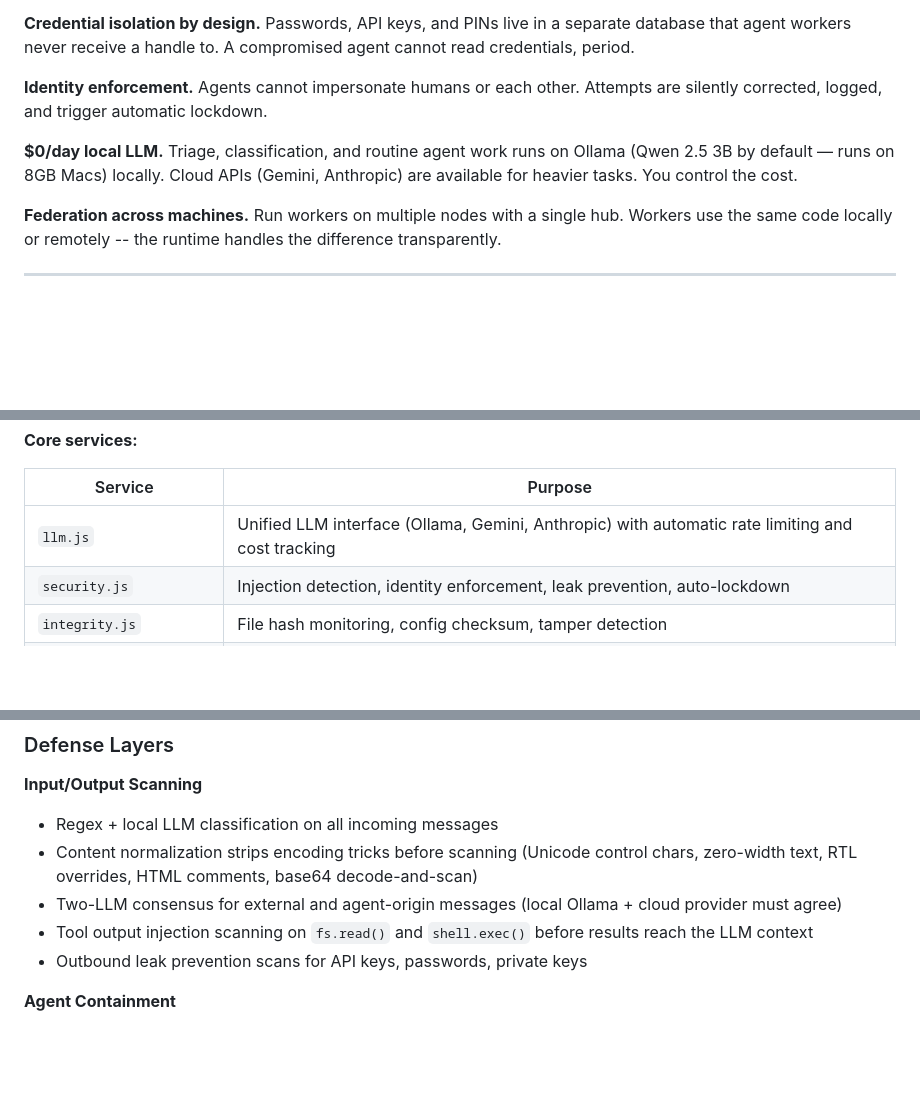
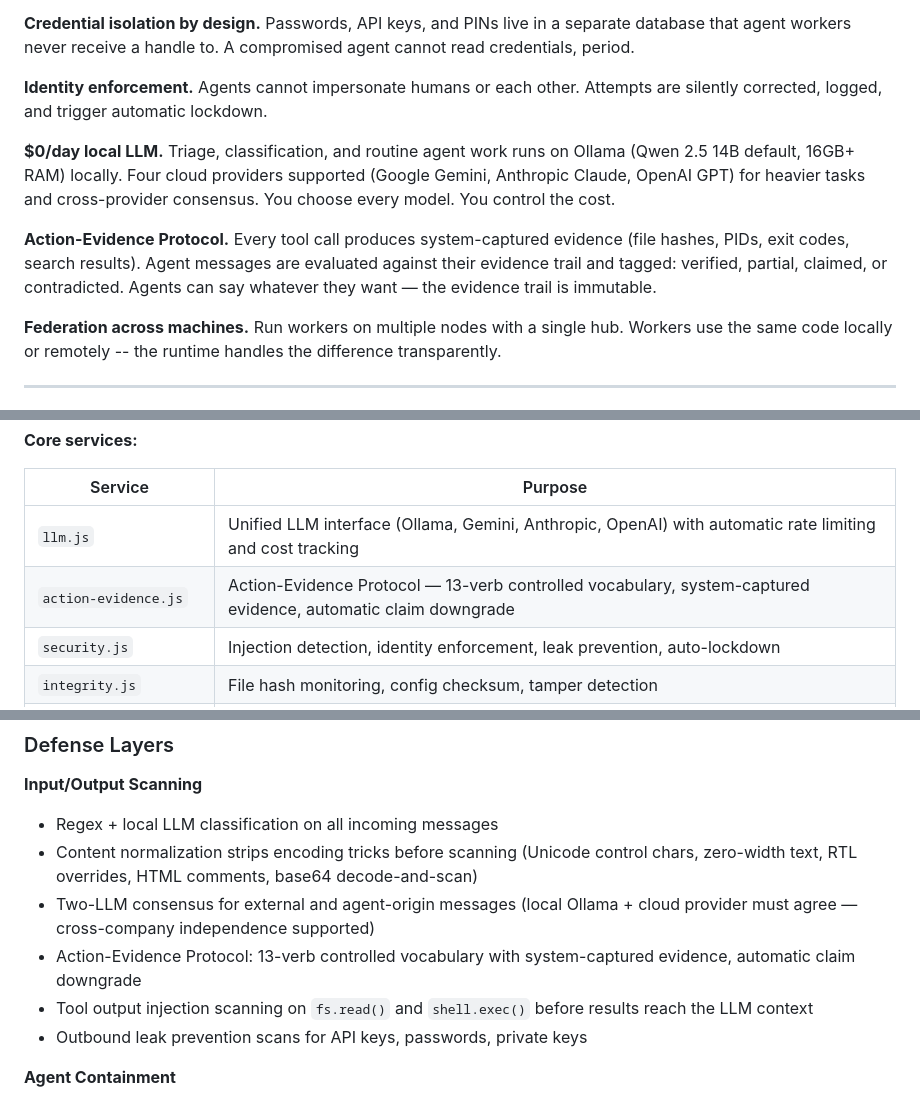
Before and after one commit to 5RIndustries/darkhan, a Markdown page: README.md, 3 parts joined by grey strips. Rendered like a GitHub page; blank space fills up the shorter version.

```diff
--- a/README.md
+++ b/README.md
@@ -23,7 +23,9 @@ Most agent frameworks trust the agent. Darkhan does not.
 
 **Identity enforcement.** Agents cannot impersonate humans or each other. Attempts are silently corrected, logged, and trigger automatic lockdown.
 
-**$0/day local LLM.** Triage, classification, and routine agent work runs on Ollama (Qwen 2.5 3B by default — runs on 8GB Macs) locally. Cloud APIs (Gemini, Anthropic) are available for heavier tasks. You control the cost.
+**$0/day local LLM.** Triage, classification, and routine agent work runs on Ollama (Qwen 2.5 14B default, 16GB+ RAM) locally. Four cloud providers supported (Google Gemini, Anthropic Claude, OpenAI GPT) for heavier tasks and cross-provider consensus. You choose every model. You control the cost.
+
+**Action-Evidence Protocol.** Every tool call produces system-captured evidence (file hashes, PIDs, exit codes, search results). Agent messages are evaluated against their evidence trail and tagged: verified, partial, claimed, or contradicted. Agents can say whatever they want — the evidence trail is immutable.
 
 **Federation across machines.** Run workers on multiple nodes with a single hub. Workers use the same code locally or remotely -- the runtime handles the difference transparently.
 
@@ -104,7 +106,8 @@ darkhan/
 
 | Service | Purpose |
 |---------|---------|
-| `llm.js` | Unified LLM interface (Ollama, Gemini, Anthropic) with automatic rate limiting and cost tracking |
+| `llm.js` | Unified LLM interface (Ollama, Gemini, Anthropic, OpenAI) with automatic rate limiting and cost tracking |
+| `action-evidence.js` | Action-Evidence Protocol — 13-verb controlled vocabulary, system-captured evidence, automatic claim downgrade |
 | `security.js` | Injection detection, identity enforcement, leak prevention, auto-lockdown |
 | `integrity.js` | File hash monitoring, config checksum, tamper detection |
 | `activity-log.js` | Immutable hash chain audit trail with CRISPR defense spacers |
@@ -193,7 +196,8 @@ All scanning flows through a single `sanitizeMessage()` entry point. There are n
 **Input/Output Scanning**
 - Regex + local LLM classification on all incoming messages
 - Content normalization strips encoding tricks before scanning (Unicode control chars, zero-width text, RTL overrides, HTML comments, base64 decode-and-scan)
-- Two-LLM consensus for external and agent-origin messages (local Ollama + cloud provider must agree)
+- Two-LLM consensus for external and agent-origin messages (local Ollama + cloud provider must agree — cross-company independence supported)
+- Action-Evidence Protocol: 13-verb controlled vocabulary with system-captured evidence, automatic claim downgrade
 - Tool output injection scanning on `fs.read()` and `shell.exec()` before results reach the LLM context
 - Outbound leak prevention scans for API keys, passwords, private keys
 
```
Also changed, not shown: CHANGELOG.md (+21 -0 lines), SETUP.md (+1 -0 lines).
